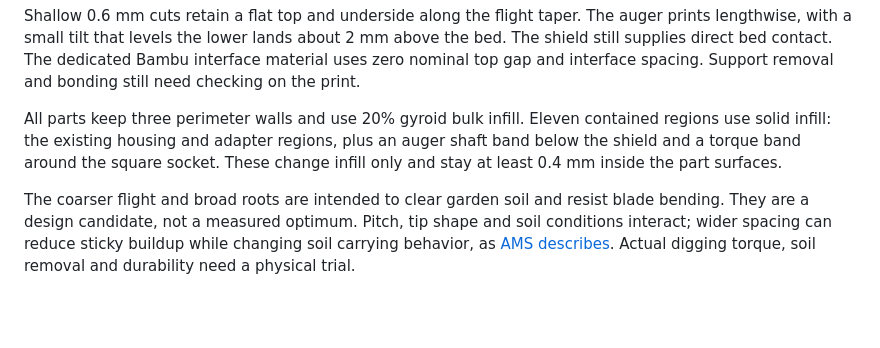
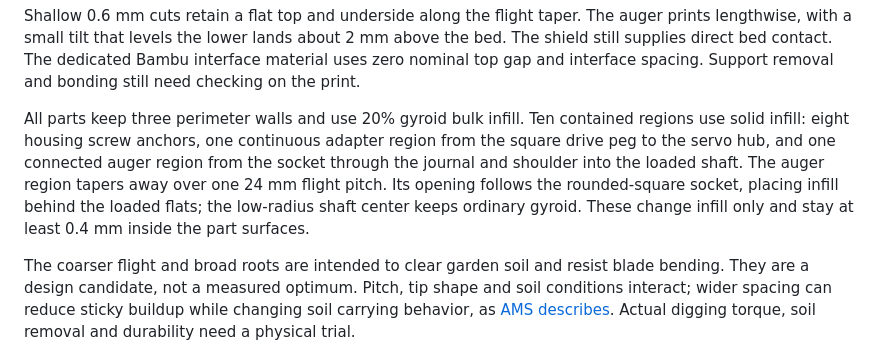
Before and after one commit to jeffglousher/garden-auger-technic, a Markdown page: docs/assembly.md, the part around one of its changes. Rendered like a GitHub page; blank space fills up the shorter version.

```diff
--- a/docs/assembly.md
+++ b/docs/assembly.md
@@ -36,7 +36,7 @@ The auger is 240 mm overall. Its flight has a 24 mm pitch, 3.2 mm axial edges an
 
 Shallow 0.6 mm cuts retain a flat top and underside along the flight taper. The auger prints lengthwise, with a small tilt that levels the lower lands about 2 mm above the bed. The shield still supplies direct bed contact. The dedicated Bambu interface material uses zero nominal top gap and interface spacing. Support removal and bonding still need checking on the print.
 
-All parts keep three perimeter walls and use 20% gyroid bulk infill. Eleven contained regions use solid infill: the existing housing and adapter regions, plus an auger shaft band below the shield and a torque band around the square socket. These change infill only and stay at least 0.4 mm inside the part surfaces.
+All parts keep three perimeter walls and use 20% gyroid bulk infill. Ten contained regions use solid infill: eight housing screw anchors, one continuous adapter region from the square drive peg to the servo hub, and one connected auger region from the socket through the journal and shoulder into the loaded shaft. The auger region tapers away over one 24 mm flight pitch. Its opening follows the rounded-square socket, placing infill behind the loaded flats; the low-radius shaft center keeps ordinary gyroid. These change infill only and stay at least 0.4 mm inside the part surfaces.
 
 The coarser flight and broad roots are intended to clear garden soil and resist blade bending. They are a design candidate, not a measured optimum. Pitch, tip shape and soil conditions interact; wider spacing can reduce sticky buildup while changing soil carrying behavior, as [AMS describes](https://www.ams-samplers.com/blog/flighted-auger-design-for-cohesive-soil-types/). Actual digging torque, soil removal and durability need a physical trial.
 
```
Also changed, not shown: other parts of docs/assembly.md (+2 -0 lines), docs/workflow.md (+10 -7 lines), docs/images/print-plates.png, 13 other files.
